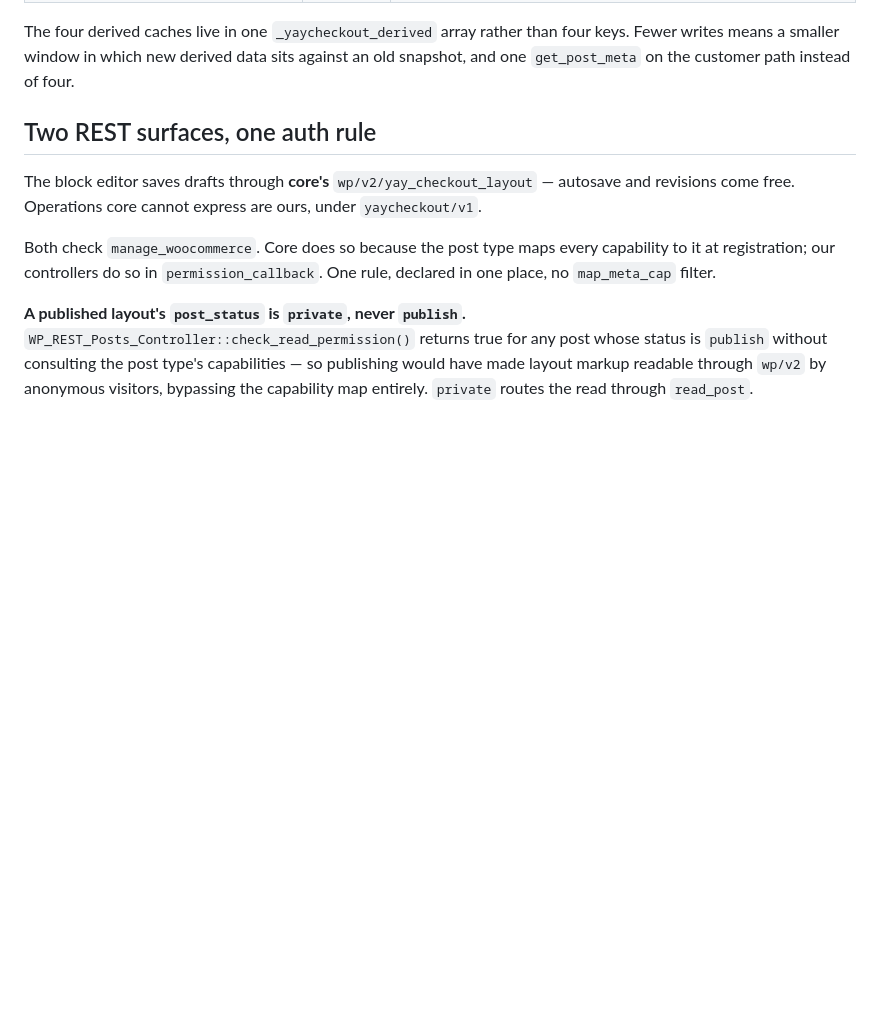
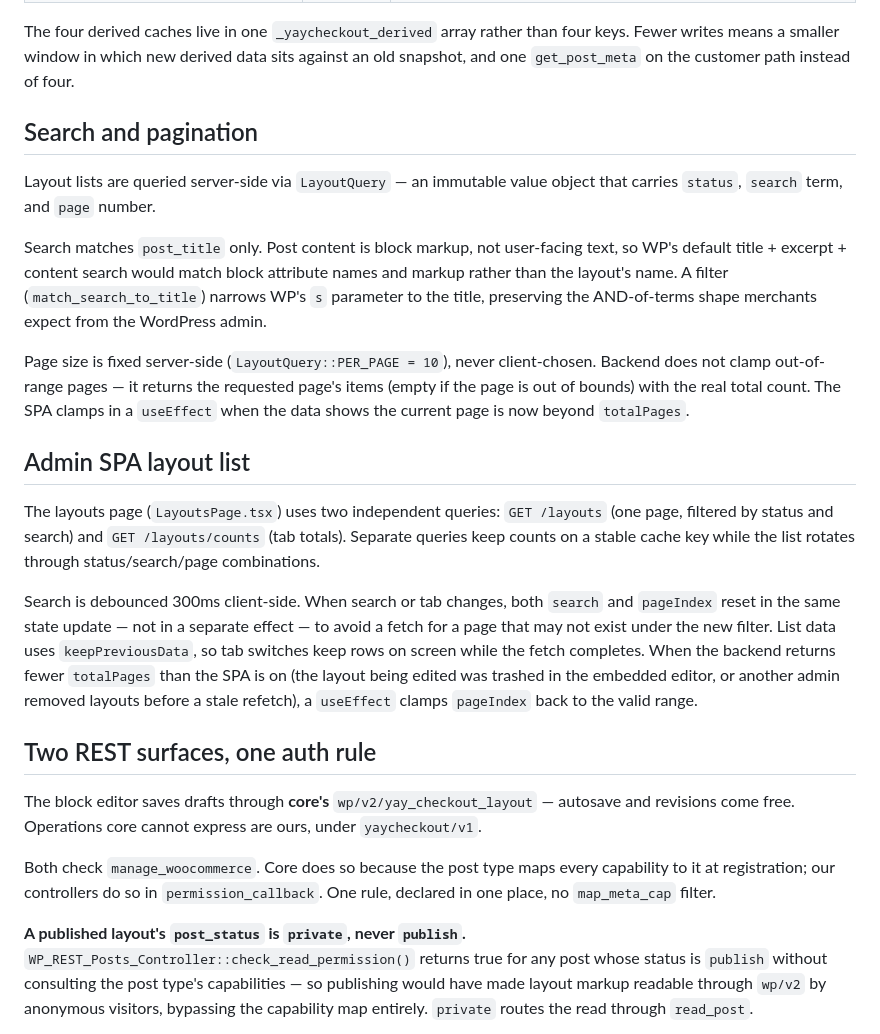
Before and after one commit to YayCommerce/YayCheckout, a Markdown page: docs/system-architecture.md, the part around the change. GitHub-like rendering; blank space fills up the shorter version.

```diff
--- a/docs/system-architecture.md
+++ b/docs/system-architecture.md
@@ -61,6 +61,20 @@ No custom tables in 1.x.
 | `yaycheckout_active_layout` | option | `set_active()` — one option, so "exactly one active" holds by construction |
 
 The four derived caches live in one `_yaycheckout_derived` array rather than four keys. Fewer writes means a smaller window in which new derived data sits against an old snapshot, and one `get_post_meta` on the customer path instead of four.
+
+## Search and pagination
+
+Layout lists are queried server-side via `LayoutQuery` — an immutable value object that carries `status`, `search` term, and `page` number.
+
+Search matches `post_title` only. Post content is block markup, not user-facing text, so WP's default title + excerpt + content search would match block attribute names and markup rather than the layout's name. A filter (`match_search_to_title`) narrows WP's `s` parameter to the title, preserving the AND-of-terms shape merchants expect from the WordPress admin.
+
+Page size is fixed server-side (`LayoutQuery::PER_PAGE = 10`), never client-chosen. Backend does not clamp out-of-range pages — it returns the requested page's items (empty if the page is out of bounds) with the real total count. The SPA clamps in a `useEffect` when the data shows the current page is now beyond `totalPages`.
+
+## Admin SPA layout list
+
+The layouts page (`LayoutsPage.tsx`) uses two independent queries: `GET /layouts` (one page, filtered by status and search) and `GET /layouts/counts` (tab totals). Separate queries keep counts on a stable cache key while the list rotates through status/search/page combinations.
+
+Search is debounced 300ms client-side. When search or tab changes, both `search` and `pageIndex` reset in the same state update — not in a separate effect — to avoid a fetch for a page that may not exist under the new filter. List data uses `keepPreviousData`, so tab switches keep rows on screen while the fetch completes. When the backend returns fewer `totalPages` than the SPA is on (the layout being edited was trashed in the embedded editor, or another admin removed layouts before a stale refetch), a `useEffect` clamps `pageIndex` back to the valid range.
 
 ## Two REST surfaces, one auth rule
 
```
Also changed, not shown: docs/codebase-summary.md (+17 -9 lines).
